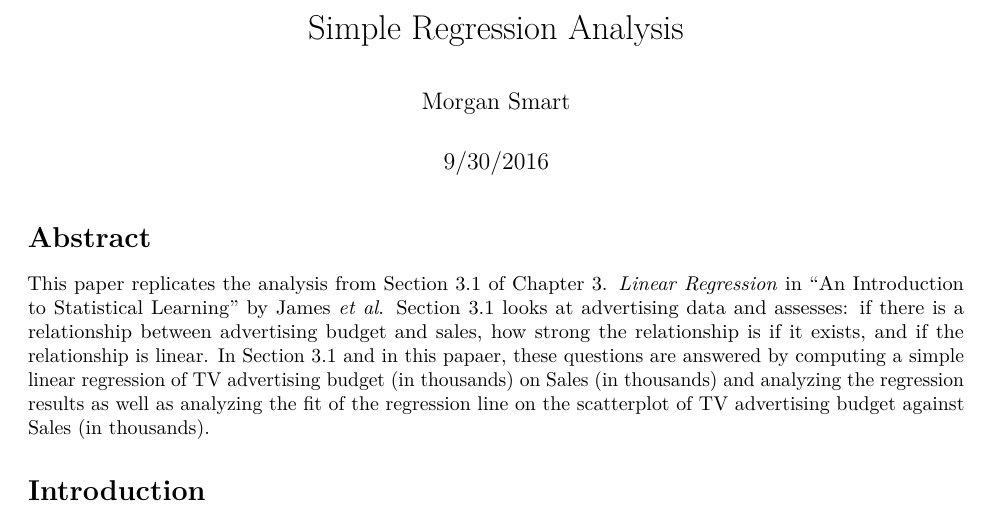
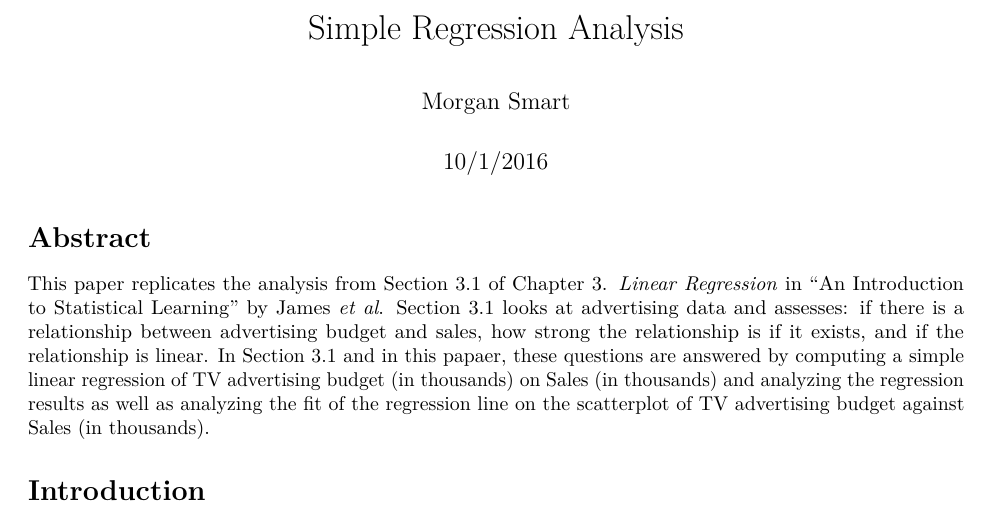
Before and after one commit to mosmart/stat159, an R Markdown document (hws/stat159-fall2016-hw02/report/report.Rmd): part of page 1 of 3, cut so that both start at the same text. Rendered offline with R 4.5, knitr and Pandoc, then LaTeX, with nearby package versions; some code elsewhere in the file could not run offline.

Commit message:
changed date to today

```diff
--- a/hws/stat159-fall2016-hw02/report/report.Rmd
+++ b/hws/stat159-fall2016-hw02/report/report.Rmd
@@ -1,7 +1,7 @@
 ---
 title: "Simple Regression Analysis"
 author: "Morgan Smart"
-date: "9/30/2016"
+date: "10/1/2016"
 output: pdf_document
 ---
 
```
